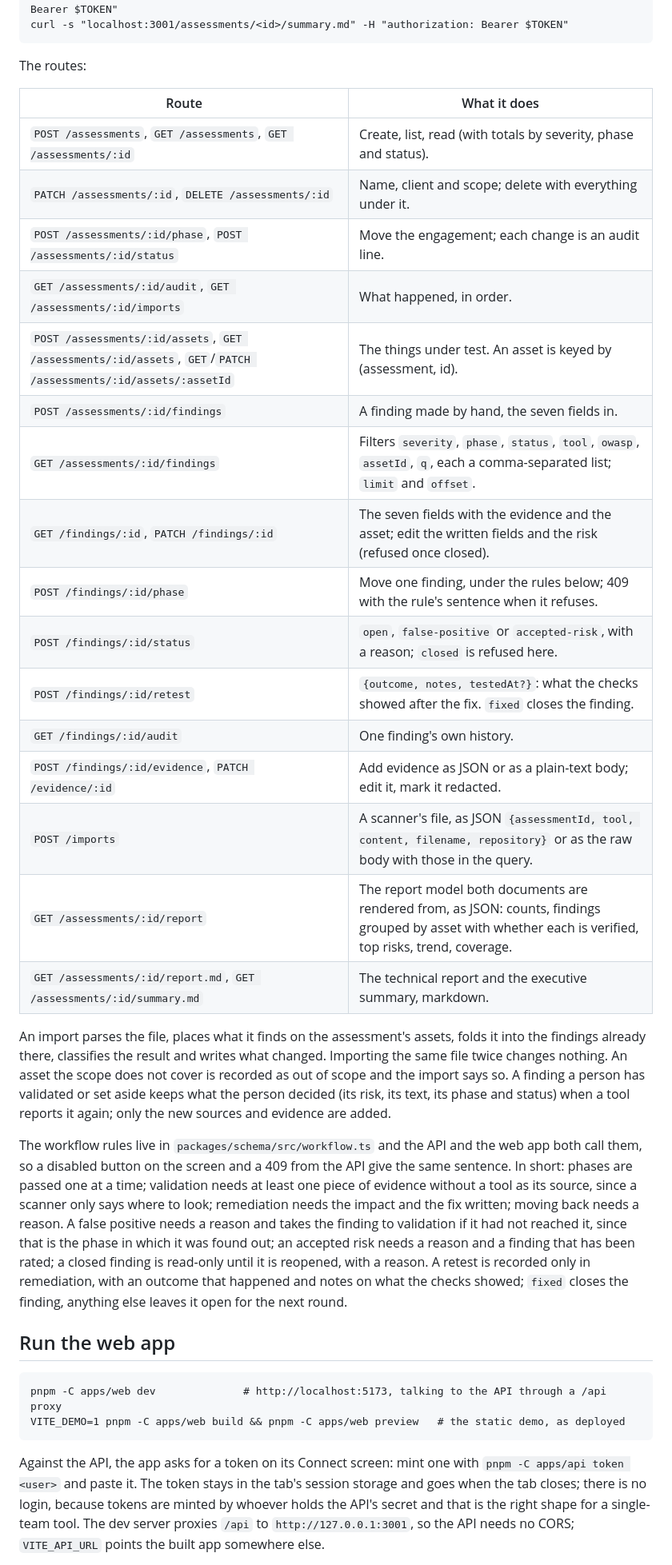
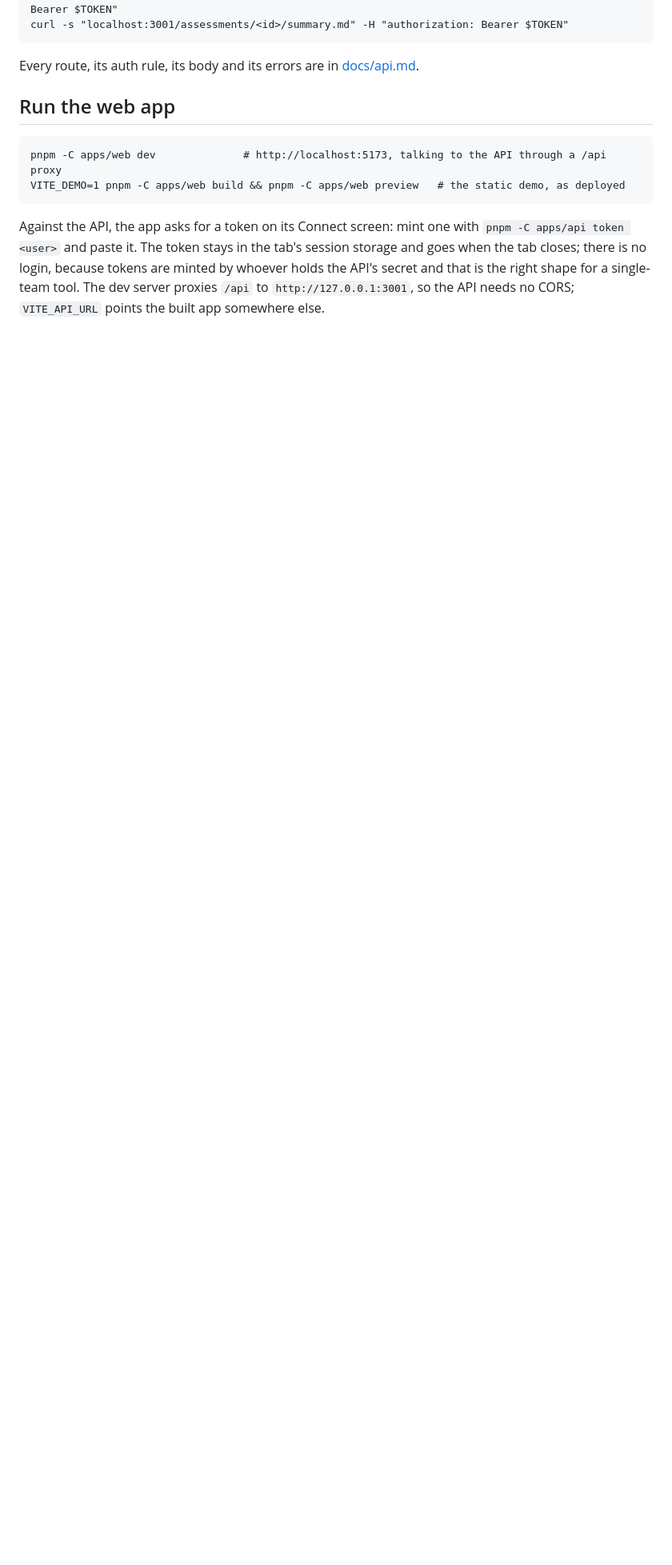
Before and after one commit to francesco-saponaro/retest, a Markdown page: README.md, the part around one of its changes. Shown at 80% size. Rendered like a GitHub page; blank space fills up the shorter version.

````diff
--- a/README.md
+++ b/README.md
@@ -106,30 +118,7 @@ curl -s "localhost:3001/assessments/<id>/findings?severity=high,critical" -H "au
 curl -s "localhost:3001/assessments/<id>/summary.md" -H "authorization: Bearer $TOKEN"
 ```
 
-The routes:
-
-| Route | What it does |
-| --- | --- |
-| `POST /assessments`, `GET /assessments`, `GET /assessments/:id` | Create, list, read (with totals by severity, phase and status). |
-| `PATCH /assessments/:id`, `DELETE /assessments/:id` | Name, client and scope; delete with everything under it. |
-| `POST /assessments/:id/phase`, `POST /assessments/:id/status` | Move the engagement; each change is an audit line. |
-| `GET /assessments/:id/audit`, `GET /assessments/:id/imports` | What happened, in order. |
-| `POST /assessments/:id/assets`, `GET /assessments/:id/assets`, `GET`/`PATCH /assessments/:id/assets/:assetId` | The things under test. An asset is keyed by (assessment, id). |
-| `POST /assessments/:id/findings` | A finding made by hand, the seven fields in. |
-| `GET /assessments/:id/findings` | Filters `severity`, `phase`, `status`, `tool`, `owasp`, `assetId`, `q`, each a comma-separated list; `limit` and `offset`. |
-| `GET /findings/:id`, `PATCH /findings/:id` | The seven fields with the evidence and the asset; edit the written fields and the risk (refused once closed). |
-| `POST /findings/:id/phase` | Move one finding, under the rules below; 409 with the rule's sentence when it refuses. |
-| `POST /findings/:id/status` | `open`, `false-positive` or `accepted-risk`, with a reason; `closed` is refused here. |
-| `POST /findings/:id/retest` | `{outcome, notes, testedAt?}`: what the checks showed after the fix. `fixed` closes the finding. |
-| `GET /findings/:id/audit` | One finding's own history. |
-| `POST /findings/:id/evidence`, `PATCH /evidence/:id` | Add evidence as JSON or as a plain-text body; edit it, mark it redacted. |
-| `POST /imports` | A scanner's file, as JSON `{assessmentId, tool, content, filename, repository}` or as the raw body with those in the query. |
-| `GET /assessments/:id/report` | The report model both documents are rendered from, as JSON: counts, findings grouped by asset with whether each is verified, top risks, trend, coverage. |
-| `GET /assessments/:id/report.md`, `GET /assessments/:id/summary.md` | The technical report and the executive summary, markdown. |
-
-An import parses the file, places what it finds on the assessment's assets, folds it into the findings already there, classifies the result and writes what changed. Importing the same file twice changes nothing. An asset the scope does not cover is recorded as out of scope and the import says so. A finding a person has validated or set aside keeps what the person decided (its risk, its text, its phase and status) when a tool reports it again; only the new sources and evidence are added.
-
-The workflow rules live in `packages/schema/src/workflow.ts` and the API and the web app both call them, so a disabled button on the screen and a 409 from the API give the same sentence. In short: phases are passed one at a time; validation needs at least one piece of evidence without a tool as its source, since a scanner only says where to look; remediation needs the impact and the fix written; moving back needs a reason. A false positive needs a reason and takes the finding to validation if it had not reached it, since that is the phase in which it was found out; an accepted risk needs a reason and a finding that has been rated; a closed finding is read-only until it is reopened, with a reason. A retest is recorded only in remediation, with an outcome that happened and notes on what the checks showed; `fixed` closes the finding, anything else leaves it open for the next round.
+Every route, its auth rule, its body and its errors are in [docs/api.md](docs/api.md).
 
 ## Run the web app
 
````
Also changed, not shown: other parts of README.md (+93 -49 lines), docs/api.md (added, +109 -0 lines), docs/parsers.md (added, +102 -0 lines), docs/screenshots/finding.png (added), docs/screenshots/findings.png (added), docs/screenshots/overview.png (added), docs/screenshots/report-phone.png (added), docs/screenshots/report.png (added).
